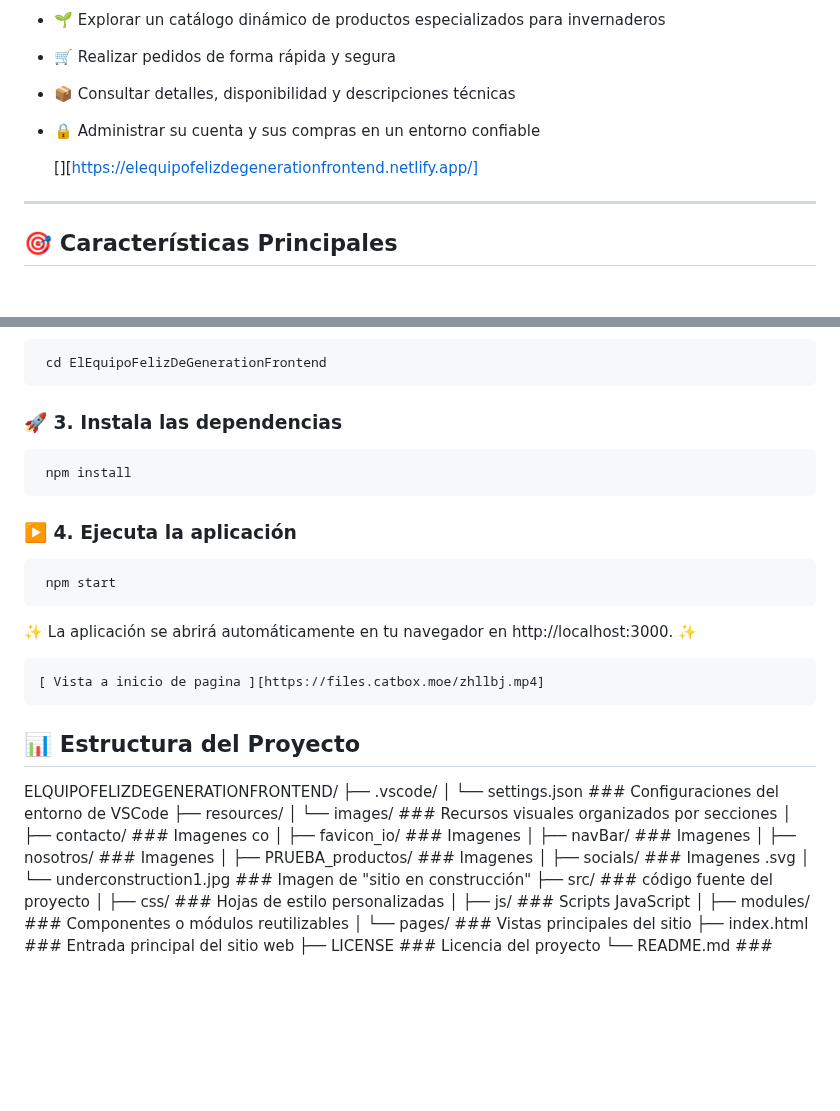
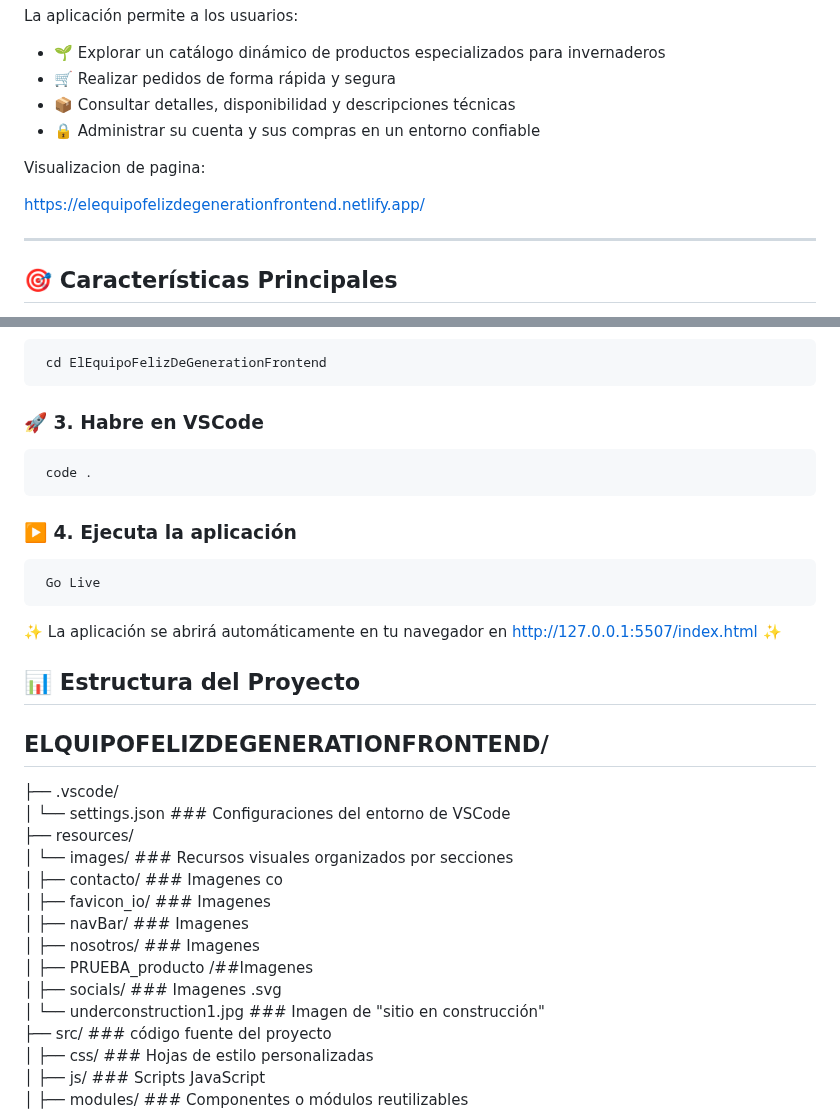
Before and after one commit to ReneCruz20/ElEquipoFelizDeGenerationFrontend, a Markdown page: README.md, 2 parts joined by grey strips. Drawn GitHub-style; blank space fills up the shorter version.

Commit message:
fix: Se agrego el vinculo de despliegue de pagina en netlify, y se corrigio la estructura del proyecto

```diff
--- a/README.md
+++ b/README.md
@@ -17,7 +17,9 @@ La aplicación permite a los usuarios:
 - 📦 Consultar detalles, disponibilidad y descripciones técnicas
 - 🔒 Administrar su cuenta y sus compras en un entorno confiable
 
-   [][https://elequipofelizdegenerationfrontend.netlify.app/]
+ Visualizacion de pagina:
+
+ https://elequipofelizdegenerationfrontend.netlify.app/
 
 ---
 
@@ -66,19 +68,20 @@ SSH:
 ###   📁 2. Accede al directorio del proyecto
      cd ElEquipoFelizDeGenerationFrontend
 
-###   🚀 3. Instala las dependencias
-     npm install
+###   🚀 3. Habre en VSCode
+     code .
 
 ###  ▶️ 4. Ejecuta la aplicación
-     npm start
 
- ✨ La aplicación se abrirá automáticamente en tu navegador en http://localhost:3000. ✨
+     Go Live
 
-    [ Vista a inicio de pagina ][https://files.catbox.moe/zhllbj.mp4]
+
+ ✨ La aplicación se abrirá automáticamente en tu navegador en http://127.0.0.1:5507/index.html ✨
+
 
 ## 📊 Estructura del Proyecto
 
-ELQUIPOFELIZDEGENERATIONFRONTEND/
+## ELQUIPOFELIZDEGENERATIONFRONTEND/
 ├── .vscode/
 │ └── settings.json ### Configuraciones del entorno de VSCode
 ├── resources/
@@ -87,7 +90,7 @@ ELQUIPOFELIZDEGENERATIONFRONTEND/
 │ ├── favicon_io/ ### Imagenes
 │ ├── navBar/  ### Imagenes
 │ ├── nosotros/ ### Imagenes
-│ ├── PRUEBA_productos/ ### Imagenes
+│ ├── PRUEBA_producto /##Imagenes
 │ ├── socials/ ### Imagenes .svg
 │ └── underconstruction1.jpg ### Imagen de "sitio en construcción"
 ├── src/   ### código fuente del proyecto
```
